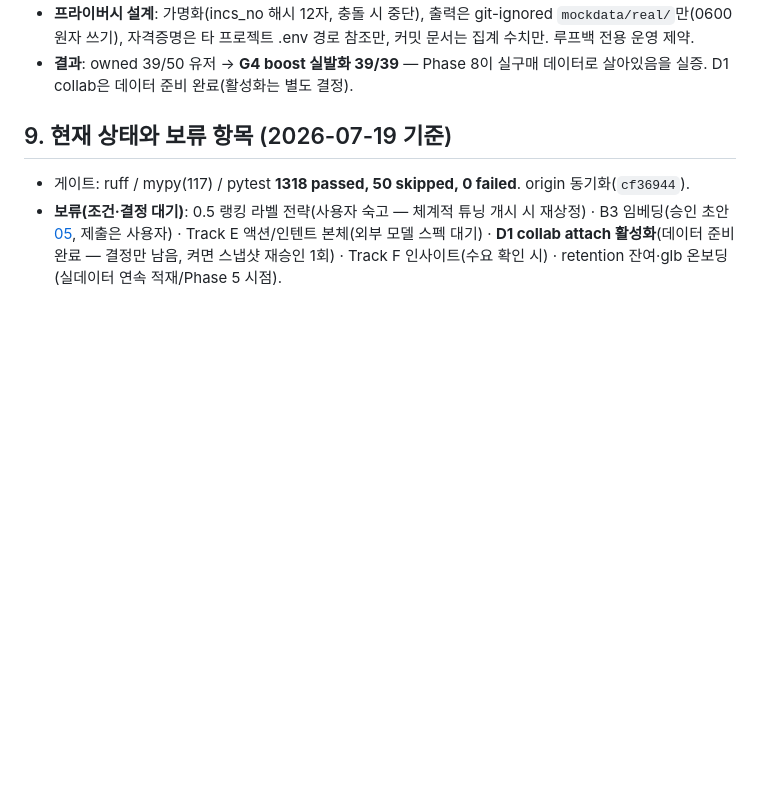
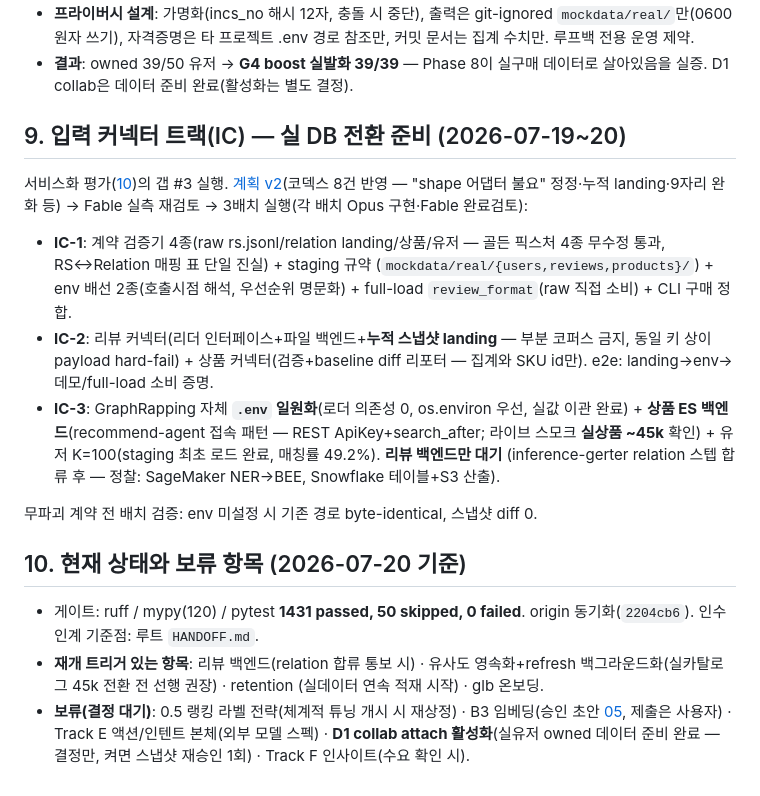
Before and after one commit to moreHS/GraphRapping, a Markdown page: fable_doc/09_development_history.md, the part around the change. GitHub-like rendering; blank space fills up the shorter version.

```diff
--- a/fable_doc/09_development_history.md
+++ b/fable_doc/09_development_history.md
@@ -130,13 +130,38 @@ G4/D1의 병목 = owned 엣지(합성 1/50). 사용자 지시로 **개인화 에
 - **결과**: owned 39/50 유저 → **G4 boost 실발화 39/39** — Phase 8이 실구매
   데이터로 살아있음을 실증. D1 collab은 데이터 준비 완료(활성화는 별도 결정).
 
-## 9. 현재 상태와 보류 항목 (2026-07-19 기준)
+## 9. 입력 커넥터 트랙(IC) — 실 DB 전환 준비 (2026-07-19~20)
 
-- 게이트: ruff / mypy(117) / pytest **1318 passed, 50 skipped, 0 failed**.
-  origin 동기화(`cf36944`).
-- **보류(조건·결정 대기)**: 0.5 랭킹 라벨 전략(사용자 숙고 — 체계적 튜닝 개시
-  시 재상정) · B3 임베딩(승인 초안 [05](05_embedding_model_approval_request_draft.md),
-  제출은 사용자) · Track E 액션/인텐트 본체(외부 모델 스펙 대기) ·
-  **D1 collab attach 활성화**(데이터 준비 완료 — 결정만 남음, 켜면 스냅샷
-  재승인 1회) · Track F 인사이트(수요 확인 시) · retention 잔여·glb 온보딩
-  (실데이터 연속 적재/Phase 5 시점).
+서비스화 평가([10](10_service_transition_assessment.md))의 갭 #3 실행.
+[계획 v2](plans/2026-07-19_input_connectors_readiness.md)(코덱스 8건 반영 —
+"shape 어댑터 불요" 정정·누적 landing·9자리 완화 등) → Fable 실측 재검토 →
+3배치 실행(각 배치 Opus 구현·Fable 완료검토):
+
+- **IC-1**: 계약 검증기 4종(raw rs.jsonl/relation landing/상품/유저 — 골든
+  픽스처 4종 무수정 통과, RS↔Relation 매핑 표 단일 진실) + staging 규약
+  (`mockdata/real/{users,reviews,products}/`) + env 배선 2종(호출시점 해석,
+  우선순위 명문화) + full-load `review_format`(raw 직접 소비) + CLI 구매 정합.
+- **IC-2**: 리뷰 커넥터(리더 인터페이스+파일 백엔드+**누적 스냅샷 landing** —
+  부분 코퍼스 금지, 동일 키 상이 payload hard-fail) + 상품 커넥터(검증+baseline
+  diff 리포터 — 집계와 SKU id만). e2e: landing→env→데모/full-load 소비 증명.
+- **IC-3**: GraphRapping 자체 **`.env` 일원화**(로더 의존성 0, os.environ 우선,
+  실값 이관 완료) + **상품 ES 백엔드**(recommend-agent 접속 패턴 —
+  REST ApiKey+search_after; 라이브 스모크 **실상품 ~45k** 확인) + 유저
+  K=100(staging 최초 로드 완료, 매칭률 49.2%). **리뷰 백엔드만 대기**
+  (inference-gerter relation 스텝 합류 후 — 정찰: SageMaker NER→BEE,
+  Snowflake 테이블+S3 산출).
+
+무파괴 계약 전 배치 검증: env 미설정 시 기존 경로 byte-identical, 스냅샷 diff 0.
+
+## 10. 현재 상태와 보류 항목 (2026-07-20 기준)
+
+- 게이트: ruff / mypy(120) / pytest **1431 passed, 50 skipped, 0 failed**.
+  origin 동기화(`2204cb6`). 인수인계 기준점: 루트 `HANDOFF.md`.
+- **재개 트리거 있는 항목**: 리뷰 백엔드(relation 합류 통보 시) · 유사도
+  영속화+refresh 백그라운드화(실카탈로그 45k 전환 전 선행 권장) · retention
+  (실데이터 연속 적재 시작) · glb 온보딩.
+- **보류(결정 대기)**: 0.5 랭킹 라벨 전략(체계적 튜닝 개시 시 재상정) ·
+  B3 임베딩(승인 초안 [05](05_embedding_model_approval_request_draft.md),
+  제출은 사용자) · Track E 액션/인텐트 본체(외부 모델 스펙) ·
+  **D1 collab attach 활성화**(실유저 owned 데이터 준비 완료 — 결정만, 켜면
+  스냅샷 재승인 1회) · Track F 인사이트(수요 확인 시).
```
Also changed, not shown: HANDOFF.md (added, +73 -0 lines).
